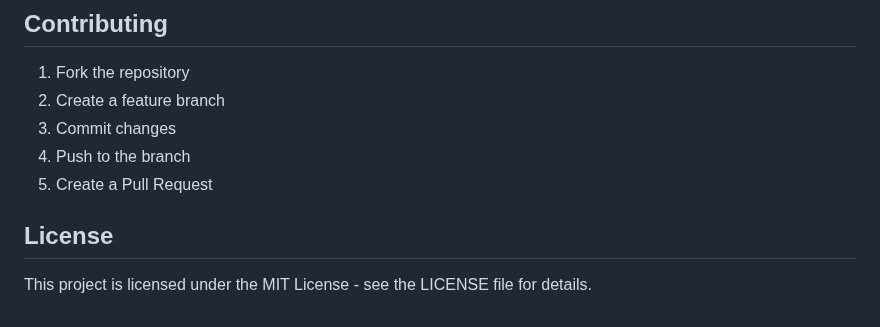
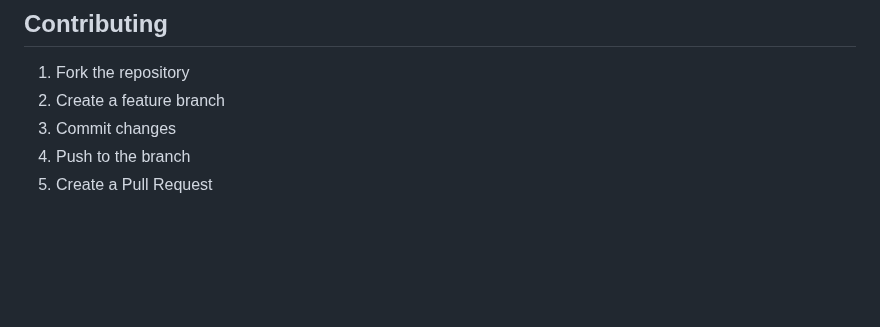
Before and after one commit to saifoff/trend_analyzer, a Markdown page: README.md, the part around the change. GitHub-like rendering; blank space fills up the shorter version.

```diff
--- a/README.md
+++ b/README.md
@@ -153,7 +153,3 @@ This Flask application fetches trending YouTube videos and uses Google's Gemini
 3. Commit changes
 4. Push to the branch
 5. Create a Pull Request
-
-## License
-
-This project is licensed under the MIT License - see the LICENSE file for details.
```
